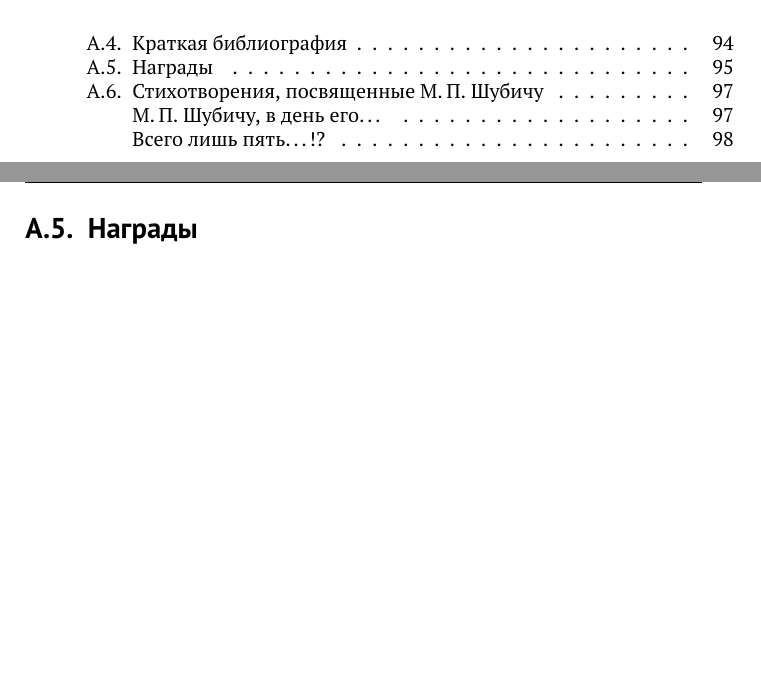
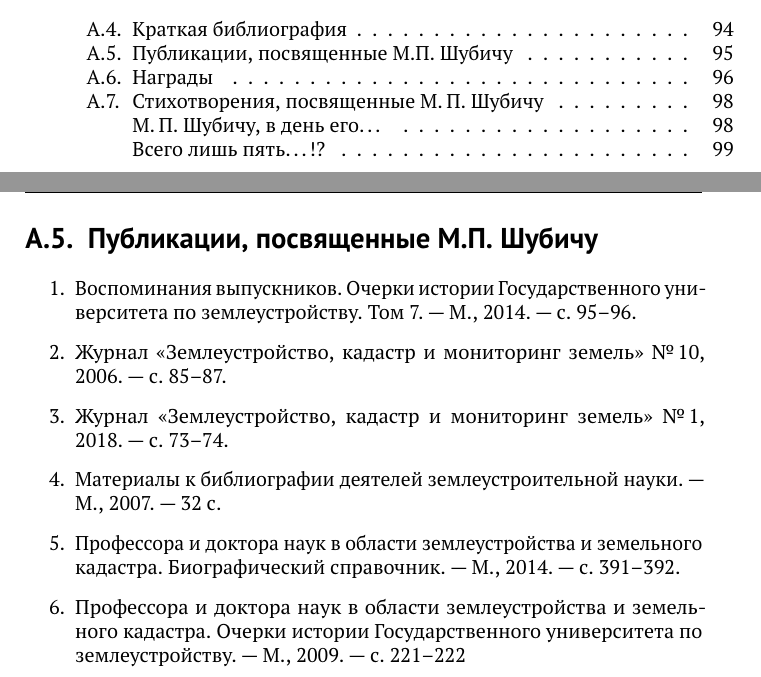
Before and after one commit to gmaFFFFF/shubich-vo-imja-zhizni, a LaTeX book (main.tex, which reads AppendixBiblio.tex): two parts of pages 6 and 105 of 144, joined at a grey line, cut so that both start at the same text, the shorter picture padded with empty space. Compiled offline with pdfLaTeX.

Commit message:
Добавлены публикации, посвященные М.П. Шубичу

```diff
--- a/AppendixBiblio.tex
+++ b/AppendixBiblio.tex
@@ -12,3 +12,13 @@
 	\item Эколого-хозяйственная оценка территории сельскохозяйственных предприятий : учебное пособие / М.\,П.~Шубич. "--- М., 2003. "--- 40 с.
 	\item Экономическая эффективность ликвидации накопленного экологического ущерба и восстановления деградированных земель : монография /  М.\,П.~Шубич, В.\,В.\,С.~Пестриков, С.\,И.~Носов, И.\,Б.~Гешут и~др. под ред. ДЭН С.\,И.~Носова. "--- М.~: ПРОСПЕКТ, 2016. "--- 208~с.
 \end{enumerate}
+
+\section{Публикации, посвященные М.П. Шубичу}
+\begin{enumerate}
+	\item Воспоминания выпускников. Очерки истории Государственного университета по землеустройству. Том 7. "--- М., 2014. "--- с.~95\==96.
+	\item Журнал «Землеустройство, кадастр и мониторинг земель» №\,10, 2006. "--- c.~85\==87.
+	\item Журнал «Землеустройство, кадастр и мониторинг земель» №\,1, 2018. "--- c.~73\==74.
+	\item Материалы к библиографии деятелей землеустроительной науки. "--- М., 2007. "--- 32~с.
+	\item Профессора и доктора наук в области землеустройства и земельного кадастра. Биографический справочник. "--- М., 2014. "--- с.~391\==392.
+	\item Профессора и доктора наук в области землеустройства и земельного кадастра. Очерки истории Государственного университета по землеустройству. "--- М., 2009. "--- с.~221\==222
+\end{enumerate}
```
